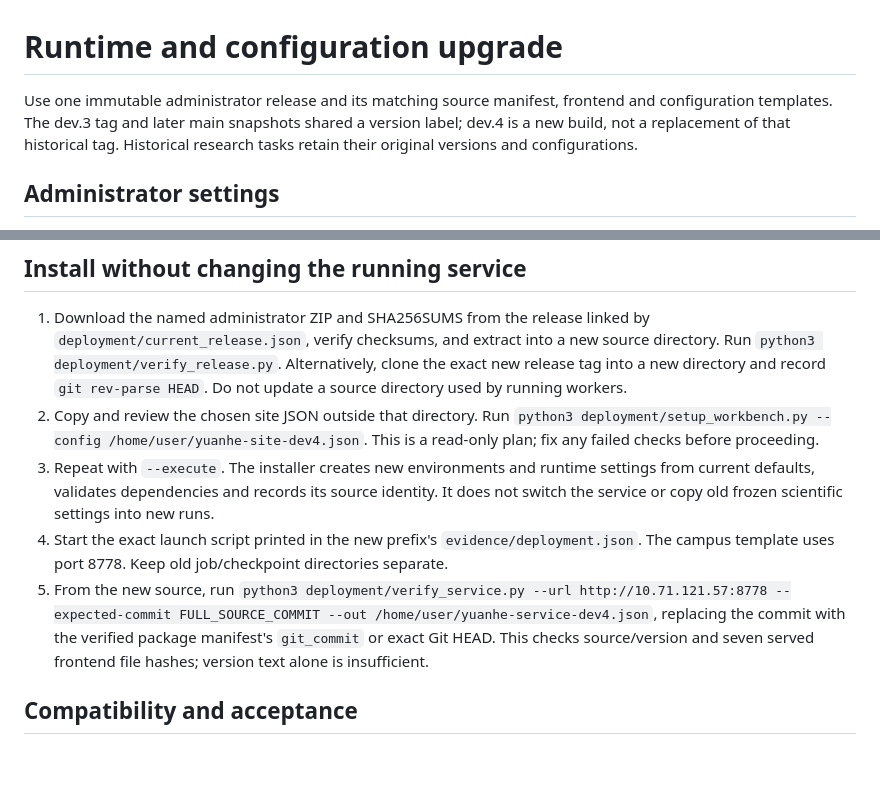
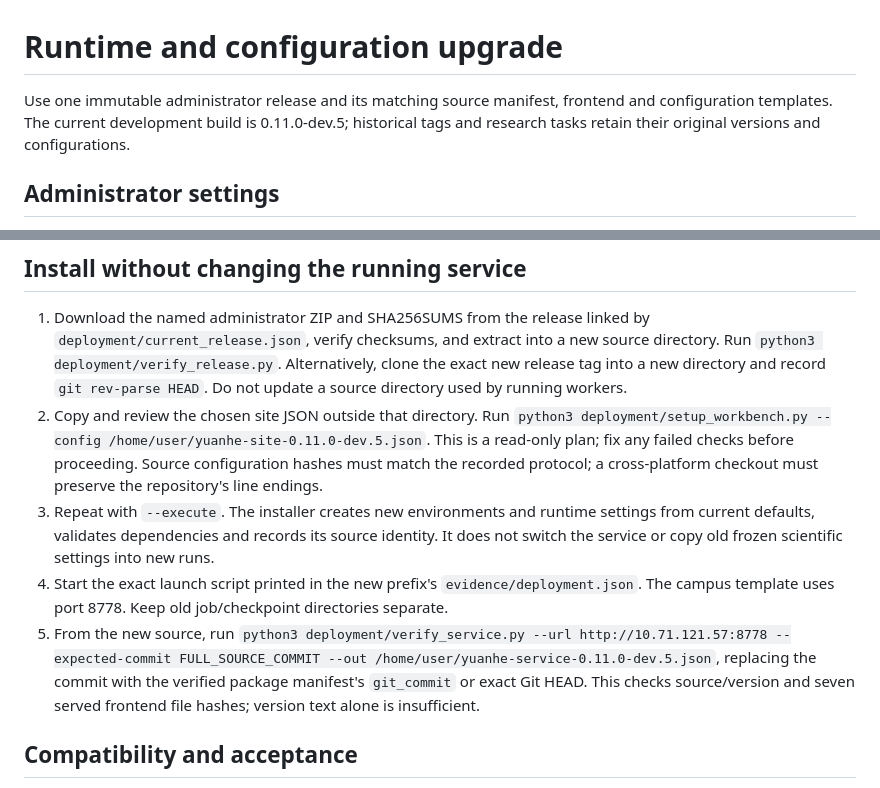
Before and after one commit to lzylumos-sudo/yuanhe-bio-workflow, a Markdown page: deployment/UPGRADE_RUNTIME.md, 2 parts joined by grey strips. GitHub-like rendering; blank space fills up the shorter version.

Commit message:
Align administrator upgrade examples with dev.5

```diff
--- a/deployment/UPGRADE_RUNTIME.md
+++ b/deployment/UPGRADE_RUNTIME.md
@@ -1,6 +1,6 @@
 # Runtime and configuration upgrade
 
-Use one immutable administrator release and its matching source manifest, frontend and configuration templates. The dev.3 tag and later main snapshots shared a version label; dev.4 is a new build, not a replacement of that historical tag. Historical research tasks retain their original versions and configurations.
+Use one immutable administrator release and its matching source manifest, frontend and configuration templates. The current development build is 0.11.0-dev.5; historical tags and research tasks retain their original versions and configurations.
 
 ## Administrator settings
 
@@ -13,10 +13,10 @@ The campus template contains observed paths, not a guarantee that they still exi
 ## Install without changing the running service
 
 1. Download the named administrator ZIP and SHA256SUMS from the release linked by `deployment/current_release.json`, verify checksums, and extract into a new source directory. Run `python3 deployment/verify_release.py`. Alternatively, clone the exact new release tag into a new directory and record `git rev-parse HEAD`. Do not update a source directory used by running workers.
-2. Copy and review the chosen site JSON outside that directory. Run `python3 deployment/setup_workbench.py --config /home/user/yuanhe-site-dev4.json`. This is a read-only plan; fix any failed checks before proceeding.
+2. Copy and review the chosen site JSON outside that directory. Run `python3 deployment/setup_workbench.py --config /home/user/yuanhe-site-0.11.0-dev.5.json`. This is a read-only plan; fix any failed checks before proceeding. Source configuration hashes must match the recorded protocol; a cross-platform checkout must preserve the repository's line endings.
 3. Repeat with `--execute`. The installer creates new environments and runtime settings from current defaults, validates dependencies and records its source identity. It does not switch the service or copy old frozen scientific settings into new runs.
 4. Start the exact launch script printed in the new prefix's `evidence/deployment.json`. The campus template uses port 8778. Keep old job/checkpoint directories separate.
-5. From the new source, run `python3 deployment/verify_service.py --url http://10.71.121.57:8778 --expected-commit FULL_SOURCE_COMMIT --out /home/user/yuanhe-service-dev4.json`, replacing the commit with the verified package manifest's `git_commit` or exact Git HEAD. This checks source/version and seven served frontend file hashes; version text alone is insufficient.
+5. From the new source, run `python3 deployment/verify_service.py --url http://10.71.121.57:8778 --expected-commit FULL_SOURCE_COMMIT --out /home/user/yuanhe-service-0.11.0-dev.5.json`, replacing the commit with the verified package manifest's `git_commit` or exact Git HEAD. This checks source/version and seven served frontend file hashes; version text alone is insufficient.
 
 ## Compatibility and acceptance
 
```
